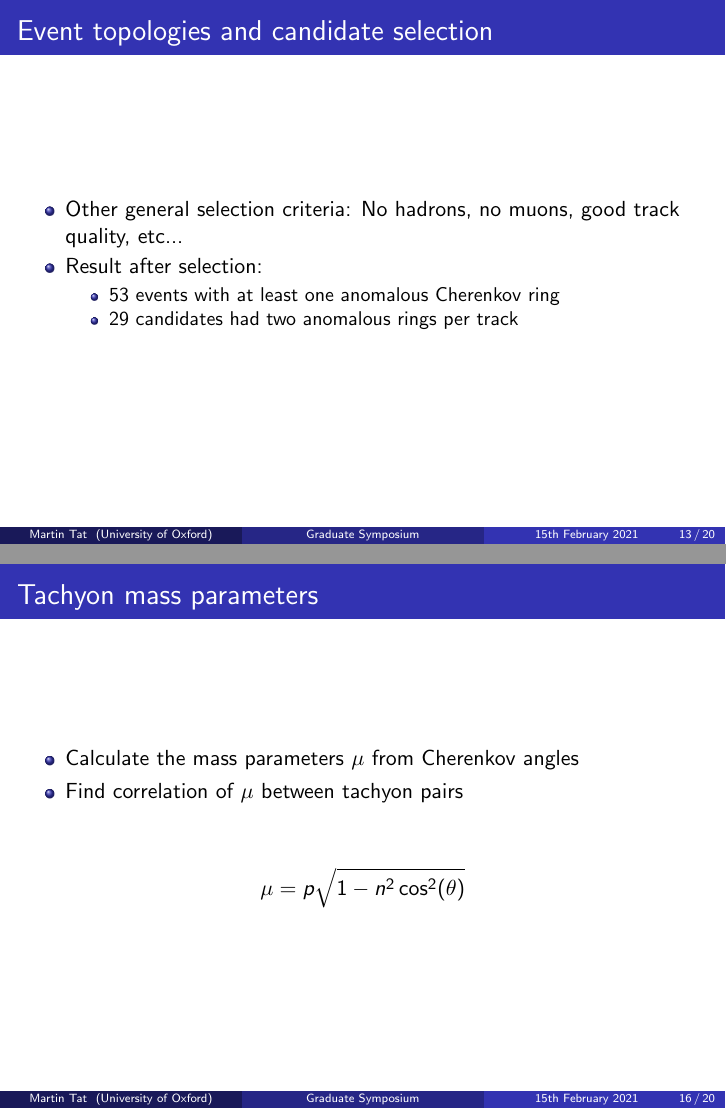
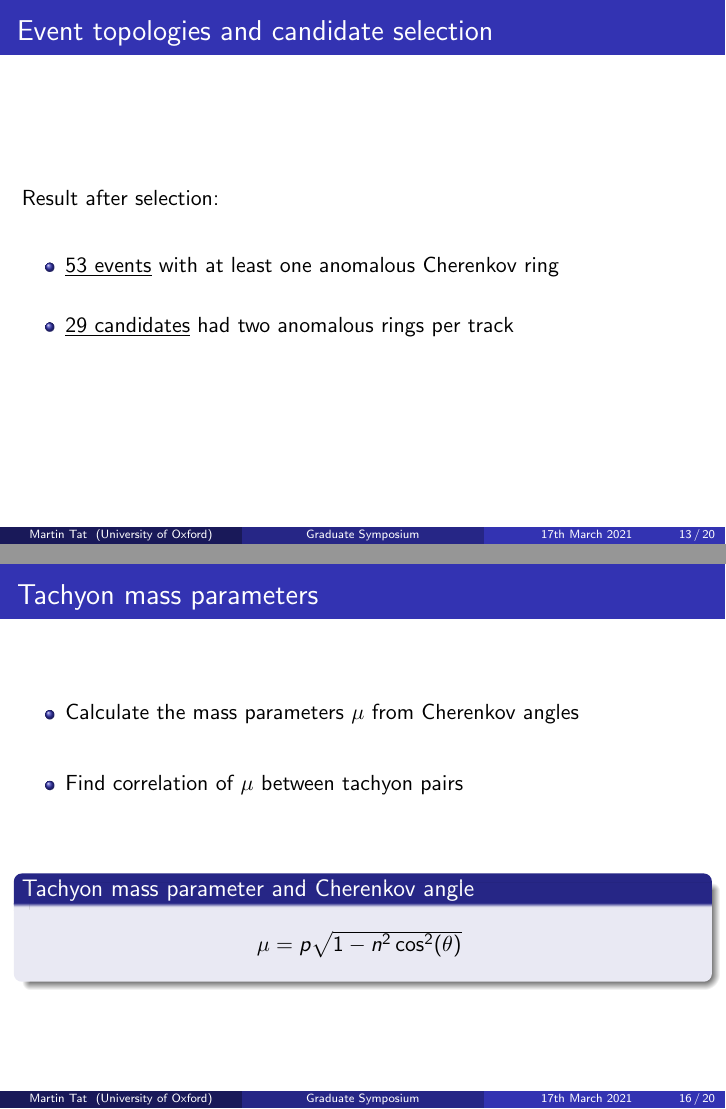
Before and after one commit to MartinDuyTat/GraduateSymposium2021, LaTeX slides (GraduateSymposium2021.tex): pages 13 and 16 of 20, joined at a grey line. Compiled offline with pdfLaTeX; a LaTeX package or settings file that is missing is left out.

Commit message:
Increased spacing between bullet points, put some key points in bold and underlined, but key equation in a box

```diff
--- a/GraduateSymposium2021.tex
+++ b/GraduateSymposium2021.tex
@@ -45,7 +45,7 @@
 \title[Graduate Symposium]{Anomalous Cherenkov rings in the DELPHI detector:\\A search for tachyons}
 \author{Martin Tat}
 \institute{University of Oxford}
-\date{15th February 2021}
+\date{17th March 2021}
 
 \titlegraphic{\includegraphics[width = 5cm, height = 3cm]{DELPHI_CERN.jpg}\hspace{1cm}~%
               \includegraphics[width = 5cm, height = 3cm]{delphi.png}}
@@ -115,0 +123 @@
+  \begin{block}{Tachyon mass parameter and Cherenkov angle}
@@ -198,13 +212,12 @@
 \end{frame}
 
 \begin{frame}{Event topologies and candidate selection}
+  Result after selection:
+  \vspace{0.6cm}
   \begin{itemize}
-    \item{Other general selection criteria: No hadrons, no muons, good track quality, etc...}
-    \item{Result after selection:}
-    \begin{itemize}
-      \item{$53$ events with at least one anomalous Cherenkov ring}
-      \item{$29$ candidates had two anomalous rings per track}
-    \end{itemize}
+    \setlength\itemsep{1.5em}
+    \item{\underline{$53$ events} with at least one anomalous Cherenkov ring}
+    \item{\underline{$29$ candidates} had two anomalous rings per track}
   \end{itemize}
 \end{frame}
 
@@ -238,13 +253,18 @@
 \subsection{Tachyon mass parameters}
 \begin{frame}{Tachyon mass parameters}
   \begin{itemize}
+    \setlength\itemsep{2.0em}
     \item{Calculate the mass parameters $\mu$ from Cherenkov angles}
     \item{Find correlation of $\mu$ between tachyon pairs}
   \end{itemize}
   \vspace{1cm}
-  \begin{equation*}
-    \mu = p\sqrt{1 - n^2\cos^2(\theta)}
-  \end{equation*}
+  \begin{block}{Tachyon mass parameter and Cherenkov angle}
+    \begin{center}
+      \vspace{0.3cm}
+      $\mu = p\sqrt{1 - n^2\cos^2(\theta)}$
+      \vspace{0.3cm}
+    \end{center}
+  \end{block}
 \end{frame}
 
 \begin{frame}{Tachyon mass parameters}
```
Also changed, not shown: GraduateSymposium2021.pdf, GraduateSymposium2021.tex (36 more changed lines).
